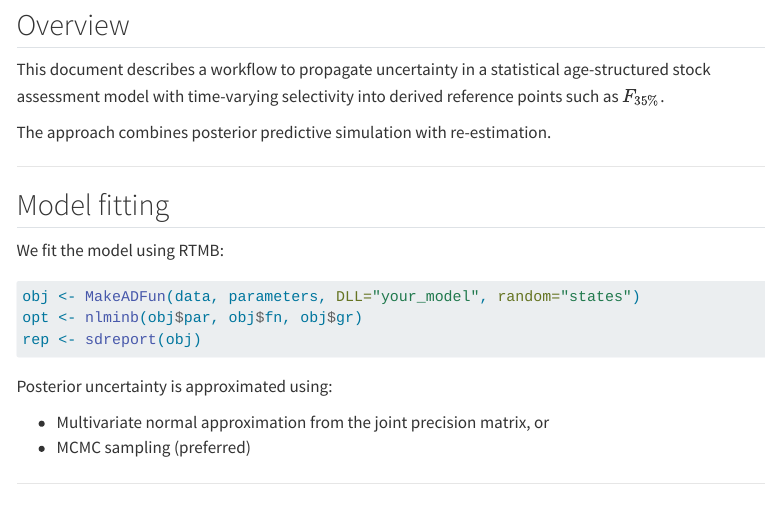
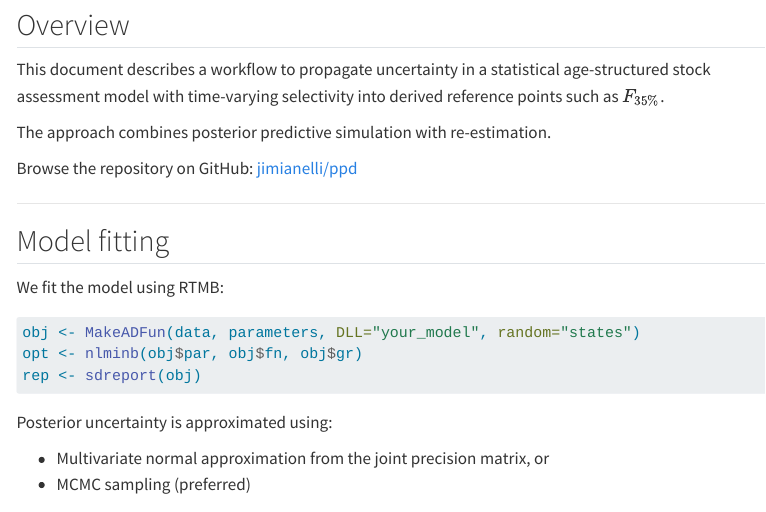
Before and after one commit to jimianelli/ppd, a Quarto document (index.qmd): the page in a window 1100 px wide, from 120 px down. Rendered offline with R 4.5, knitr and Pandoc in place of Quarto, with nearby package versions; menus at the side of the page are left out.

Commit message:
Add repository link to homepage

```diff
--- a/index.qmd
+++ b/index.qmd
@@ -8,6 +8,8 @@ format: html
 This document describes a workflow to propagate uncertainty in a statistical age-structured stock assessment model with time-varying selectivity into derived reference points such as $F_{35\%}$.
 
 The approach combines posterior predictive simulation with re-estimation.
+
+Browse the repository on GitHub: [jimianelli/ppd](https://github.com/jimianelli/ppd)
 
 ---
 
```
Also changed, not shown: docs/search.json, 2 other files.
